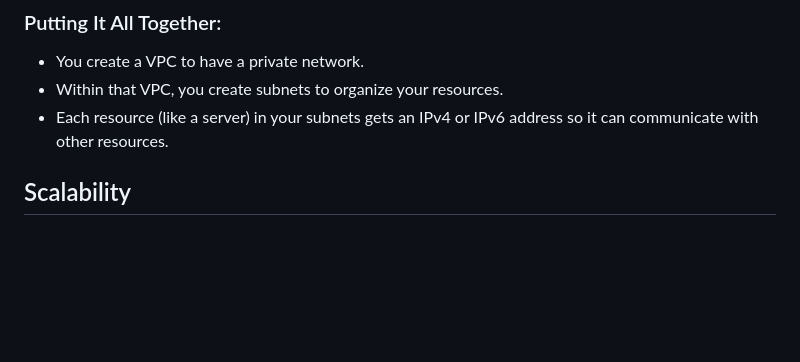
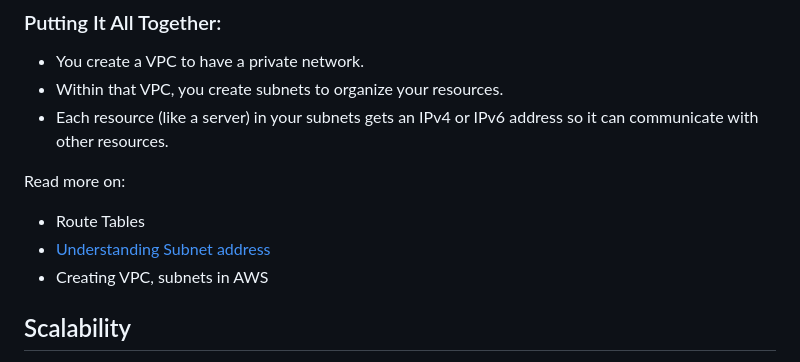
Before and after one commit to kavyajeetbora/aws_cloud, a Markdown page: Chapters/03-ELB & ASG.md, the part around the change. Rendered like a GitHub page; blank space fills up the shorter version.

Commit message:
Add - TODO

```diff
--- a/Chapters/03-ELB & ASG.md
+++ b/Chapters/03-ELB & ASG.md
@@ -57,6 +57,12 @@ Advantages of using IPv6 :
 - You create a VPC to have a private network.
 - Within that VPC, you create subnets to organize your resources.
 - Each resource (like a server) in your subnets gets an IPv4 or IPv6 address so it can communicate with other resources.
+
+Read more on:
+
+- Route Tables
+- [Understanding Subnet address](https://www.howtouselinux.com/post/understanding-cidr-24)
+- Creating VPC, subnets in AWS
 
 ## Scalability
 
```
